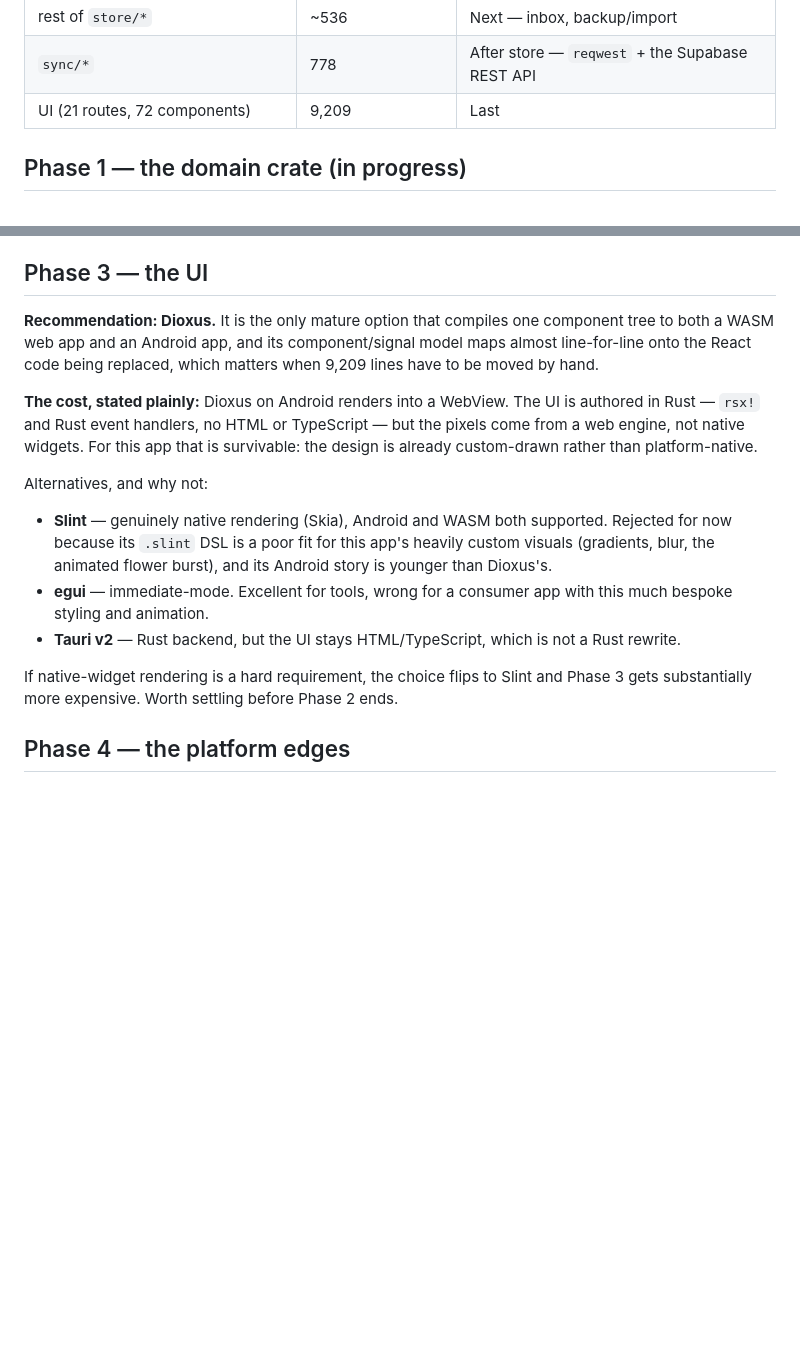
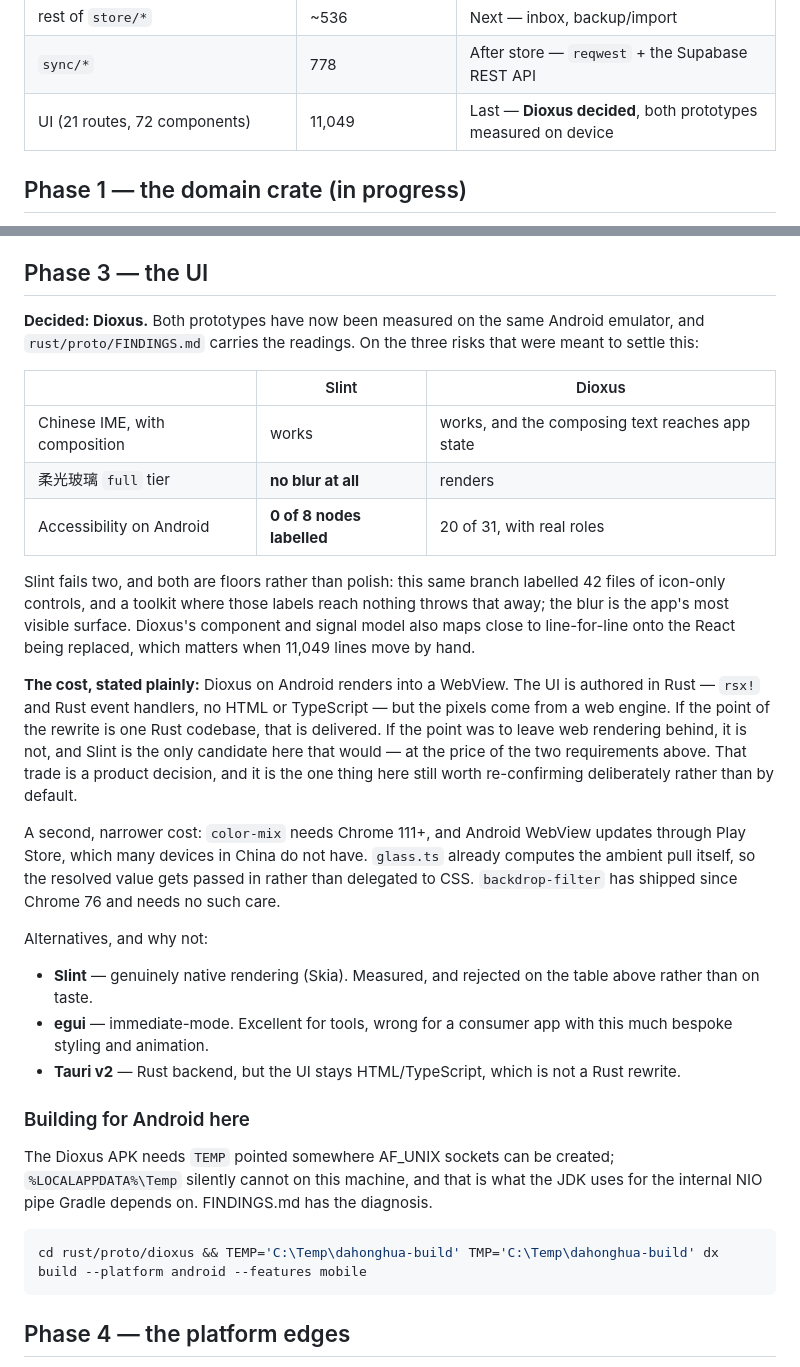
Before and after one commit to ChristoGoodrich/dahonghua-jizhang, a Markdown page: rust/MIGRATION.md, 2 parts joined by grey strips. Rendered like a GitHub page; blank space fills up the shorter version.

````diff
--- a/rust/MIGRATION.md
+++ b/rust/MIGRATION.md
@@ -64,7 +64,7 @@ Adding a module to the harness:
 | `domain/subscriptions` + `store/subscriptions` → `subs` | 109 | **Ported**, in the same corpus |
 | rest of `store/*` | ~536 | Next — inbox, backup/import |
 | `sync/*` | 778 | After store — `reqwest` + the Supabase REST API |
-| UI (21 routes, 72 components) | 9,209 | Last |
+| UI (21 routes, 72 components) | 11,049 | Last — **Dioxus decided**, both prototypes measured on device |
 
 ## Phase 1 — the domain crate (in progress)
 
@@ -421,29 +421,54 @@ Sync talks to Supabase over plain REST + a realtime websocket. `reqwest` and
 
 ## Phase 3 — the UI
 
-**Recommendation: Dioxus.** It is the only mature option that compiles one
-component tree to both a WASM web app and an Android app, and its
-component/signal model maps almost line-for-line onto the React code being
-replaced, which matters when 9,209 lines have to be moved by hand.
+**Decided: Dioxus.** Both prototypes have now been measured on the same Android
+emulator, and `rust/proto/FINDINGS.md` carries the readings. On the three risks
+that were meant to settle this:
+
+| | Slint | Dioxus |
+| --- | --- | --- |
+| Chinese IME, with composition | works | works, and the composing text reaches app state |
+| 柔光玻璃 `full` tier | **no blur at all** | renders |
+| Accessibility on Android | **0 of 8 nodes labelled** | 20 of 31, with real roles |
+
+Slint fails two, and both are floors rather than polish: this same branch
+labelled 42 files of icon-only controls, and a toolkit where those labels reach
+nothing throws that away; the blur is the app's most visible surface. Dioxus's
+component and signal model also maps close to line-for-line onto the React being
+replaced, which matters when 11,049 lines move by hand.
 
 **The cost, stated plainly:** Dioxus on Android renders into a WebView. The UI
 is authored in Rust — `rsx!` and Rust event handlers, no HTML or TypeScript —
-but the pixels come from a web engine, not native widgets. For this app that is
-survivable: the design is already custom-drawn rather than platform-native.
+but the pixels come from a web engine. If the point of the rewrite is one Rust
+codebase, that is delivered. If the point was to leave web rendering behind, it
+is not, and Slint is the only candidate here that would — at the price of the
+two requirements above. That trade is a product decision, and it is the one
+thing here still worth re-confirming deliberately rather than by default.
+
+A second, narrower cost: `color-mix` needs Chrome 111+, and Android WebView
+updates through Play Store, which many devices in China do not have.
+`glass.ts` already computes the ambient pull itself, so the resolved value gets
+passed in rather than delegated to CSS. `backdrop-filter` has shipped since
+Chrome 76 and needs no such care.
 
 Alternatives, and why not:
 
-- **Slint** — genuinely native rendering (Skia), Android and WASM both
-  supported. Rejected for now because its `.slint` DSL is a poor fit for this
-  app's heavily custom visuals (gradients, blur, the animated flower burst), and
-  its Android story is younger than Dioxus's.
+- **Slint** — genuinely native rendering (Skia). Measured, and rejected on the
+  table above rather than on taste.
 - **egui** — immediate-mode. Excellent for tools, wrong for a consumer app with
   this much bespoke styling and animation.
 - **Tauri v2** — Rust backend, but the UI stays HTML/TypeScript, which is not a
   Rust rewrite.
 
-If native-widget rendering is a hard requirement, the choice flips to Slint and
-Phase 3 gets substantially more expensive. Worth settling before Phase 2 ends.
+### Building for Android here
+
+The Dioxus APK needs `TEMP` pointed somewhere AF_UNIX sockets can be created;
+`%LOCALAPPDATA%\Temp` silently cannot on this machine, and that is what the JDK
+uses for the internal NIO pipe Gradle depends on. FINDINGS.md has the diagnosis.
+
+```bash
+cd rust/proto/dioxus && TEMP='C:\Temp\dahonghua-build' TMP='C:\Temp\dahonghua-build' dx build --platform android --features mobile
+```
 
 ## Phase 4 — the platform edges
 
````
Also changed, not shown: rust/proto/FINDINGS.md (+133 -78 lines).
